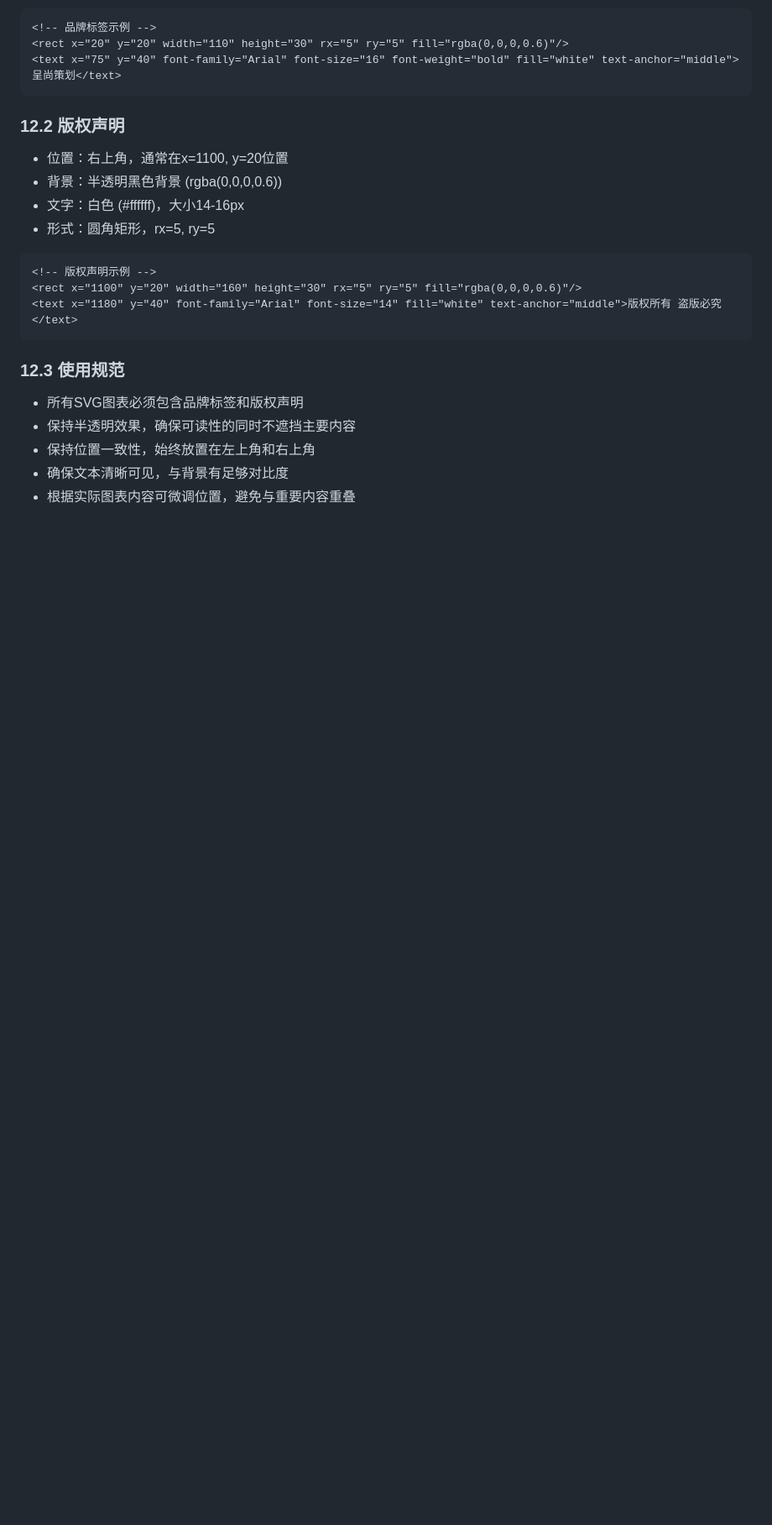
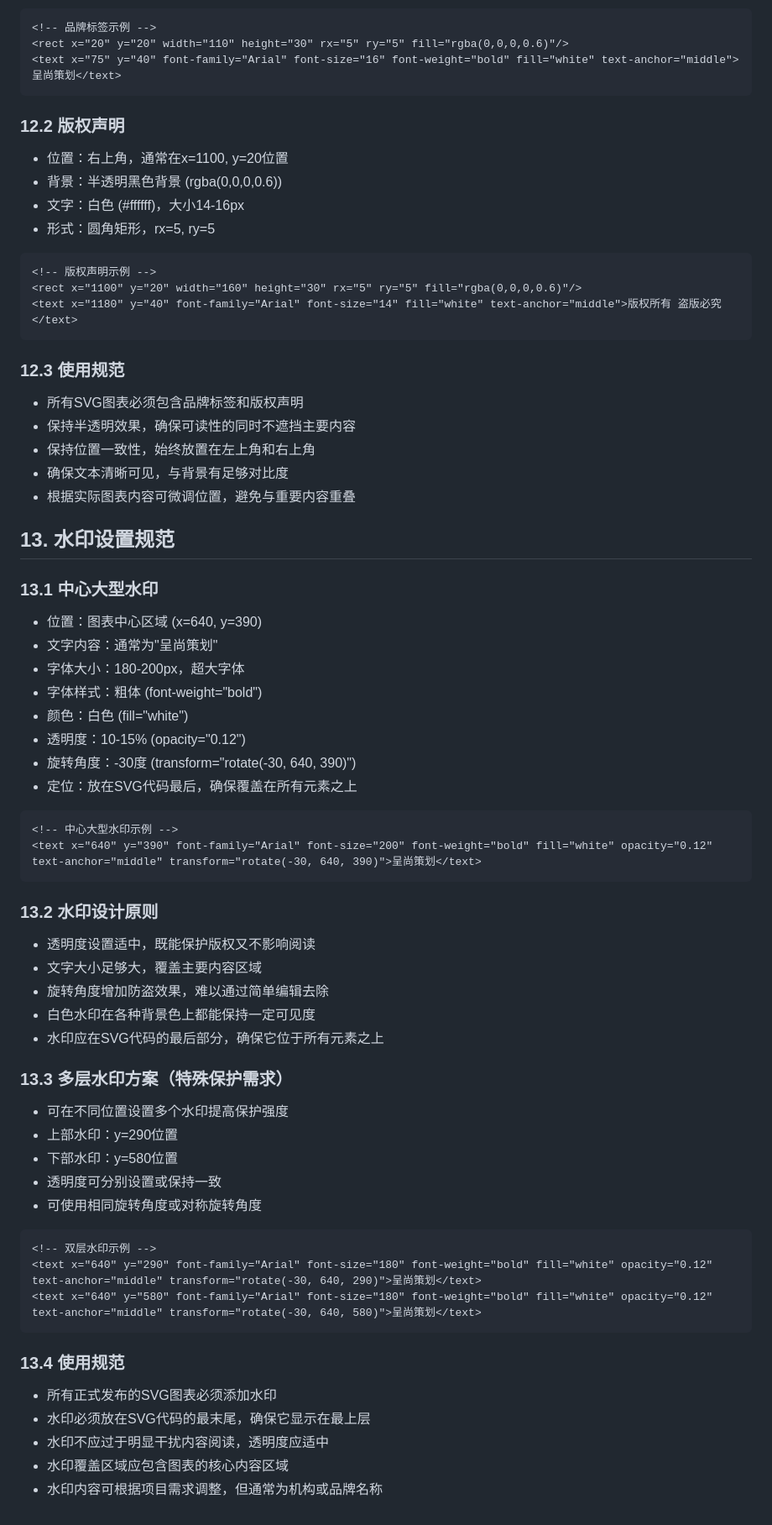
Before and after one commit to XUXIKAI886/meituan-svg-guide-new, a Markdown page: svg_rules_document.md, the part around the change. Shown at 84% size. Drawn GitHub-style; blank space fills up the shorter version.

Commit message:
添加水印设置规范章节

````diff
--- a/svg_rules_document.md
+++ b/svg_rules_document.md
@@ -382,3 +382,47 @@
 - 保持位置一致性，始终放置在左上角和右上角
 - 确保文本清晰可见，与背景有足够对比度
 - 根据实际图表内容可微调位置，避免与重要内容重叠
+
+## 13. 水印设置规范
+
+### 13.1 中心大型水印
+- 位置：图表中心区域 (x=640, y=390)
+- 文字内容：通常为"呈尚策划"
+- 字体大小：180-200px，超大字体
+- 字体样式：粗体 (font-weight="bold")
+- 颜色：白色 (fill="white")
+- 透明度：10-15% (opacity="0.12")
+- 旋转角度：-30度 (transform="rotate(-30, 640, 390)")
+- 定位：放在SVG代码最后，确保覆盖在所有元素之上
+
+```xml
+<!-- 中心大型水印示例 -->
+<text x="640" y="390" font-family="Arial" font-size="200" font-weight="bold" fill="white" opacity="0.12" text-anchor="middle" transform="rotate(-30, 640, 390)">呈尚策划</text>
+```
+
+### 13.2 水印设计原则
+- 透明度设置适中，既能保护版权又不影响阅读
+- 文字大小足够大，覆盖主要内容区域
+- 旋转角度增加防盗效果，难以通过简单编辑去除
+- 白色水印在各种背景色上都能保持一定可见度
+- 水印应在SVG代码的最后部分，确保它位于所有元素之上
+
+### 13.3 多层水印方案（特殊保护需求）
+- 可在不同位置设置多个水印提高保护强度
+- 上部水印：y=290位置
+- 下部水印：y=580位置
+- 透明度可分别设置或保持一致
+- 可使用相同旋转角度或对称旋转角度
+
+```xml
+<!-- 双层水印示例 -->
+<text x="640" y="290" font-family="Arial" font-size="180" font-weight="bold" fill="white" opacity="0.12" text-anchor="middle" transform="rotate(-30, 640, 290)">呈尚策划</text>
+<text x="640" y="580" font-family="Arial" font-size="180" font-weight="bold" fill="white" opacity="0.12" text-anchor="middle" transform="rotate(-30, 640, 580)">呈尚策划</text>
+```
+
+### 13.4 使用规范
+- 所有正式发布的SVG图表必须添加水印
+- 水印必须放在SVG代码的最末尾，确保它显示在最上层
+- 水印不应过于明显干扰内容阅读，透明度应适中
+- 水印覆盖区域应包含图表的核心内容区域
+- 水印内容可根据项目需求调整，但通常为机构或品牌名称
````
